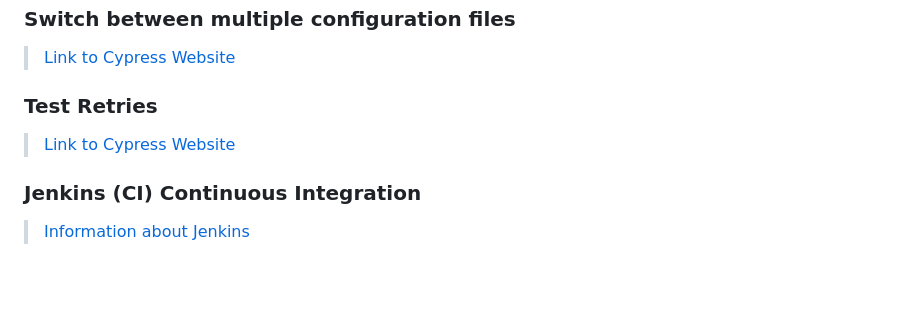
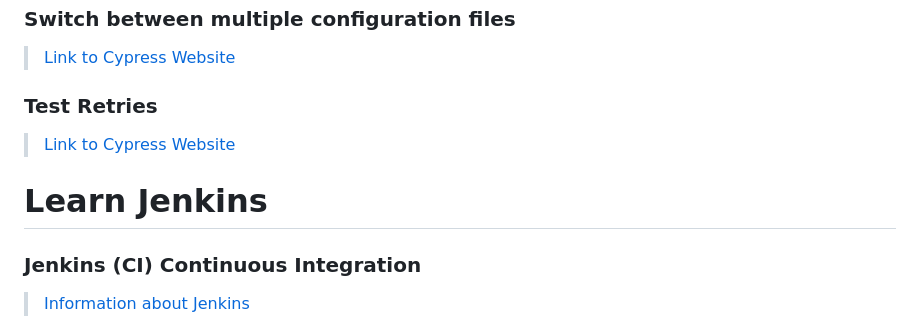
Before and after one commit to alex197925/cypress-test-website, a Markdown page: README.md, the part around the change. Rendered like a GitHub page; blank space fills up the shorter version.

```diff
--- a/README.md
+++ b/README.md
@@ -267,6 +267,8 @@ npm install --save-dev mochawesome mochawesome-merge mochawesome-report-generato
 
 > [Link to Cypress Website](https://docs.cypress.io/guides/guides/cross-browser-testing#Running-Specific-Tests-by-Browser)
 
+# Learn Jenkins
+
 ### Jenkins (CI) Continuous Integration
 
 > [Information about Jenkins](https://www.jenkins.io/doc/book/platform-information/support-policy-java/)
```
